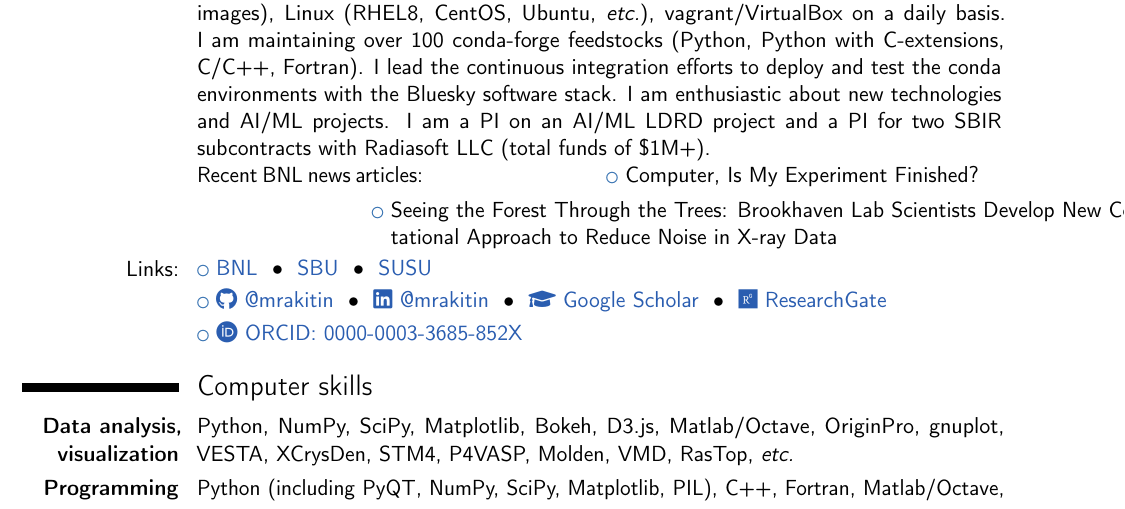
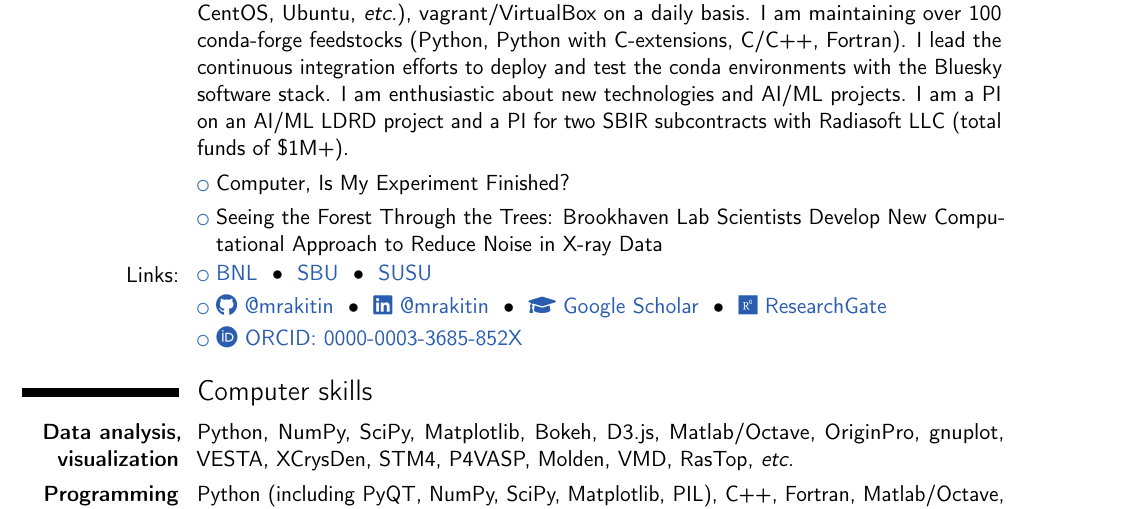
Before and after one commit to mrakitin/CV, a LaTeX CV (RakitinMS_skills.tex, which reads src/about.tex): part of page 1 of 2, cut so that both start at the same text. Compiled offline with pdfLaTeX.

Commit message:
News articles as separate cvline

```diff
--- a/src/about.tex
+++ b/src/about.tex
@@ -15,13 +15,16 @@ conda-forge feedstocks} (Python, Python with C-extensions, C/C++, Fortran). I
 lead the continuous integration efforts to deploy and test the conda
 environments with the Bluesky software stack. I am enthusiastic about new
 technologies and AI/ML projects. I am a PI on an AI/ML LDRD project and a PI for
-two SBIR subcontracts with Radiasoft LLC (total funds of \$1M+).\newline
-Recent BNL news articles:
-    \cvlistitem{\href{https://www.bnl.gov/newsroom/news.php?a=220832}{Computer,
-    Is My Experiment Finished?}}
-    \cvlistitem{\href{https://www.bnl.gov/newsroom/news.php?a=219533}{Seeing the
-    Forest Through the Trees: Brookhaven Lab Scientists Develop New
-    Computational Approach to Reduce Noise in X-ray Data}}
+two SBIR subcontracts with Radiasoft LLC (total funds of \$1M+).}
+
+\cvline{News:}{
+
+\cvlistitem{\href{https://www.bnl.gov/newsroom/news.php?a=220832}{Computer, Is
+My Experiment Finished?}}
+
+\cvlistitem{\href{https://www.bnl.gov/newsroom/news.php?a=219533}{Seeing the
+Forest Through the Trees: Brookhaven Lab Scientists Develop New Computational
+Approach to Reduce Noise in X-ray Data}}
 }
 
 \input{src/links}
```
